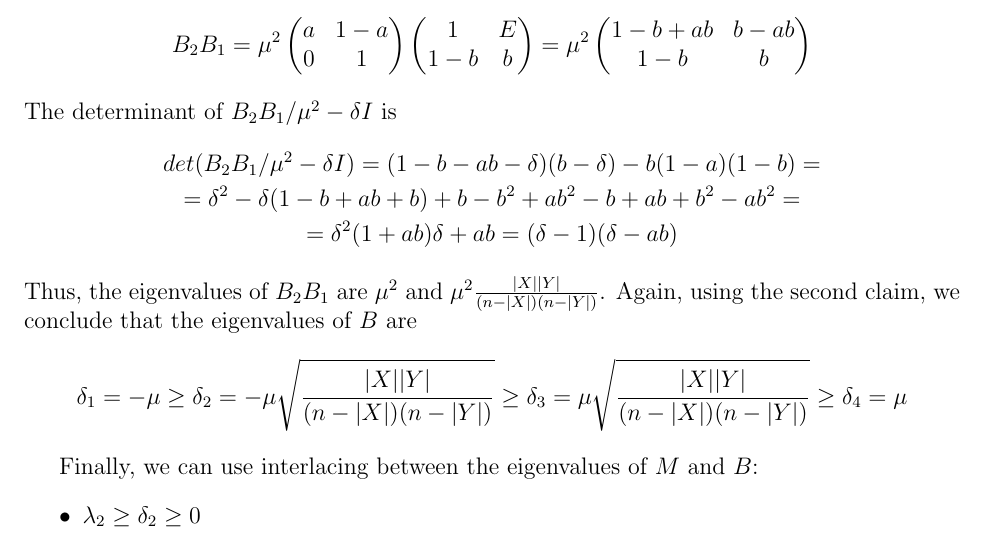
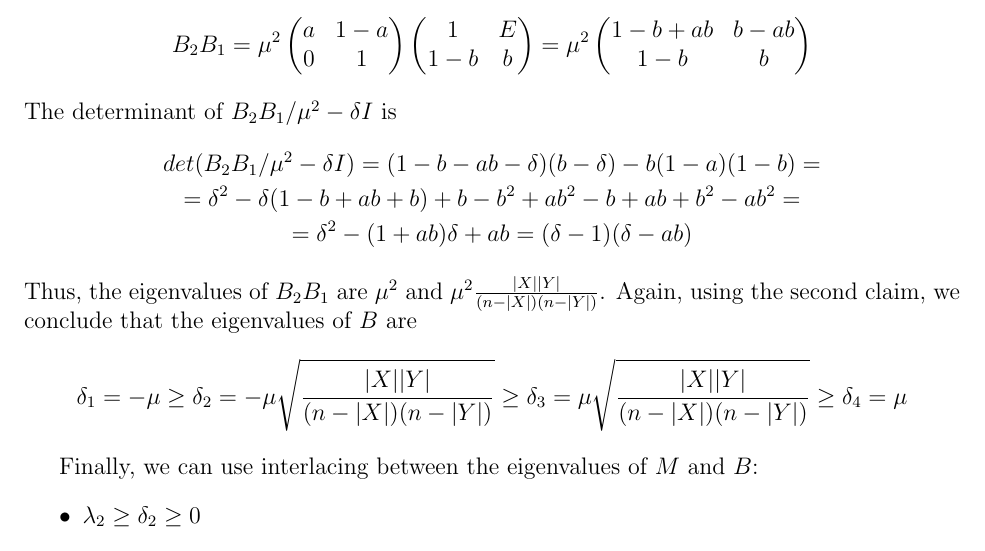
Before and after one commit to SeverinoDaDalt/graph_theory, a LaTeX document (main_9.7.tex, which reads exercises/entrega_9.7.tex): part of page 3 of 3, cut so that both start at the same text. Compiled offline with pdfLaTeX.

Commit message:
minor final changes

```diff
--- a/exercises/entrega_9.7.tex
+++ b/exercises/entrega_9.7.tex
@@ -211,7 +211,7 @@
                 \begin{gathered}
                     det(B_2 B_1 / \mu^2 - \delta I) = (1 - b - ab - \delta)(b - \delta) - b(1 - a)(1 - b) = \\
                     = \delta^2 - \delta (1 - b + ab + b) + b - b^2 + ab^2 - b + ab + b^2 - ab^2 = \\
-                    = \delta^2 (1 + ab)\delta + ab = (\delta - 1)(\delta - ab)
+                    = \delta^2 - (1 + ab)\delta + ab = (\delta - 1)(\delta - ab)
                 \end{gathered}
             \]
             Thus, the eigenvalues of $B_2 B_1$ are $\mu^2$ and $\mu^2 \frac{|X| |Y|}{(n - |X|)(n - |Y|)}$.
```
Also changed, not shown: out/main_9.7.pdf, 3 other files.
